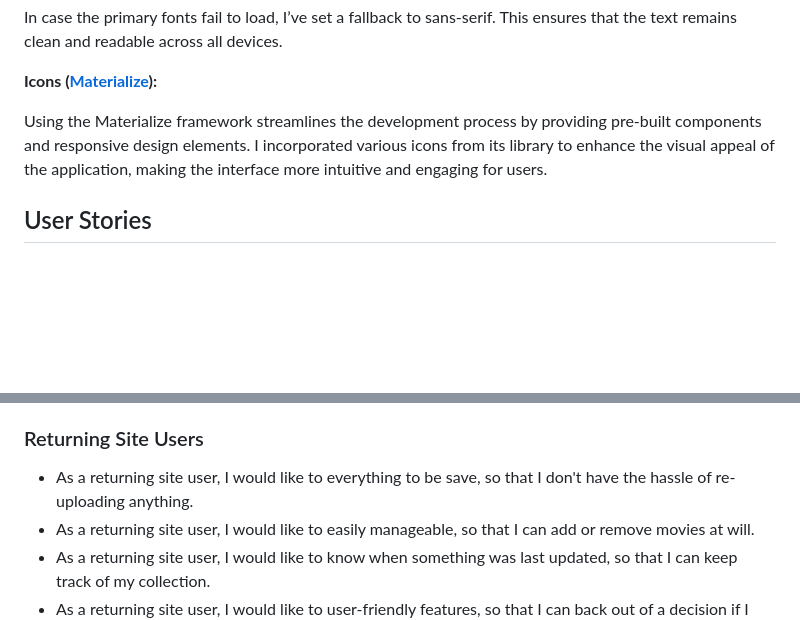
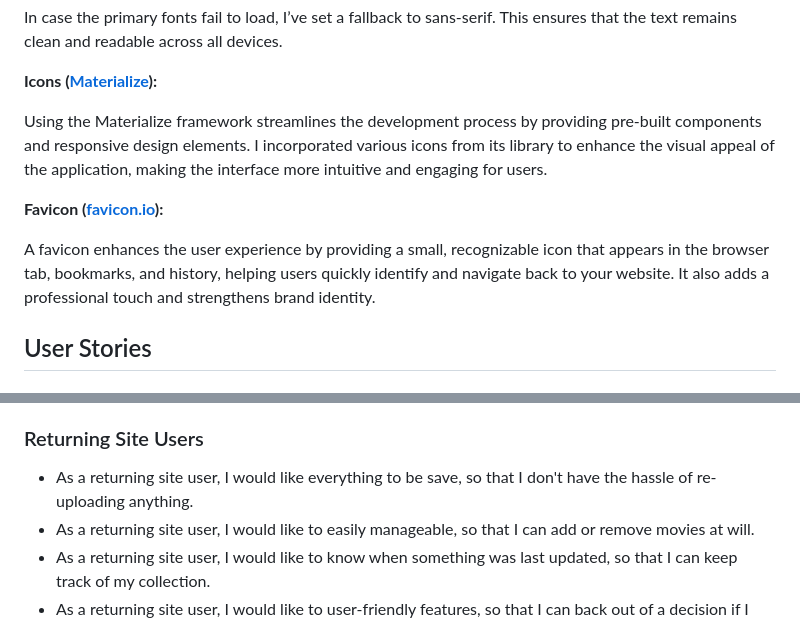
Before and after one commit to patrickaod/CineVault, a Markdown page: README.md, 2 parts joined by grey strips. Drawn GitHub-style; blank space fills up the shorter version.

Commit message:
Add favicon

```diff
--- a/README.md
+++ b/README.md
@@ -62,6 +62,10 @@ In case the primary fonts fail to load, I’ve set a fallback to sans-serif. Thi
 
 Using the Materialize framework streamlines the development process by providing pre-built components and responsive design elements. I incorporated various icons from its library to enhance the visual appeal of the application, making the interface more intuitive and engaging for users.
 
+**Favicon ([favicon.io](https://favicon.io/emoji-favicons/cinema)):**
+
+A favicon enhances the user experience by providing a small, recognizable icon that appears in the browser tab, bookmarks, and history, helping users quickly identify and navigate back to your website. It also adds a professional touch and strengthens brand identity.
+
 ## User Stories
 
 ### New Site Users
@@ -74,7 +78,7 @@ Using the Materialize framework streamlines the development process by providing
 
 ### Returning Site Users
 
-- As a returning site user, I would like to everything to be save, so that I don't have the hassle of re-uploading anything.
+- As a returning site user, I would like everything to be save, so that I don't have the hassle of re-uploading anything.
 - As a returning site user, I would like to easily manageable, so that I can add or remove movies at will.
 - As a returning site user, I would like to know when something was last updated, so that I can keep track of my collection.
 - As a returning site user, I would like to user-friendly features, so that I can back out of a decision if I want.
```
